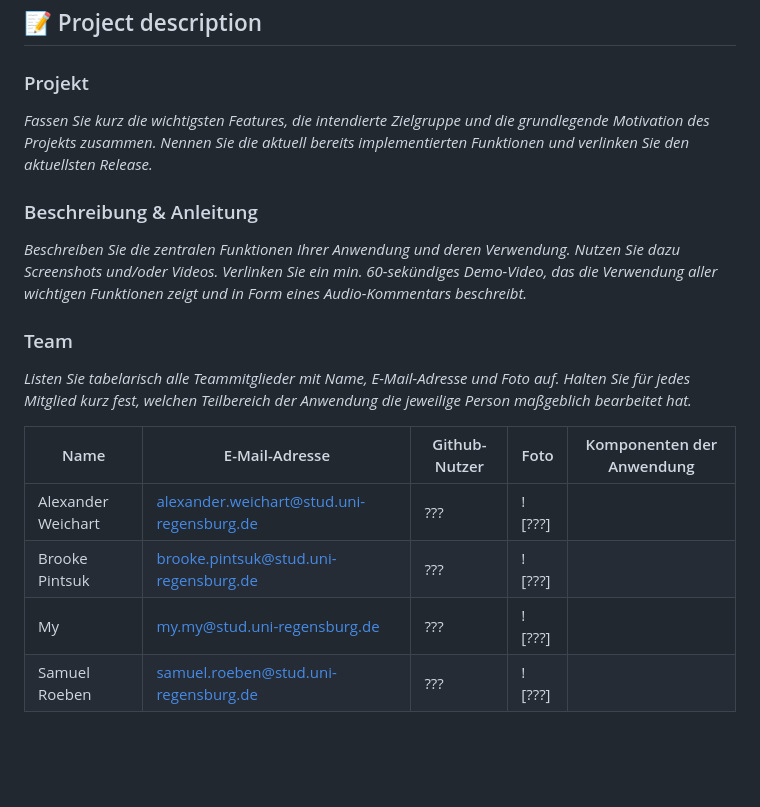
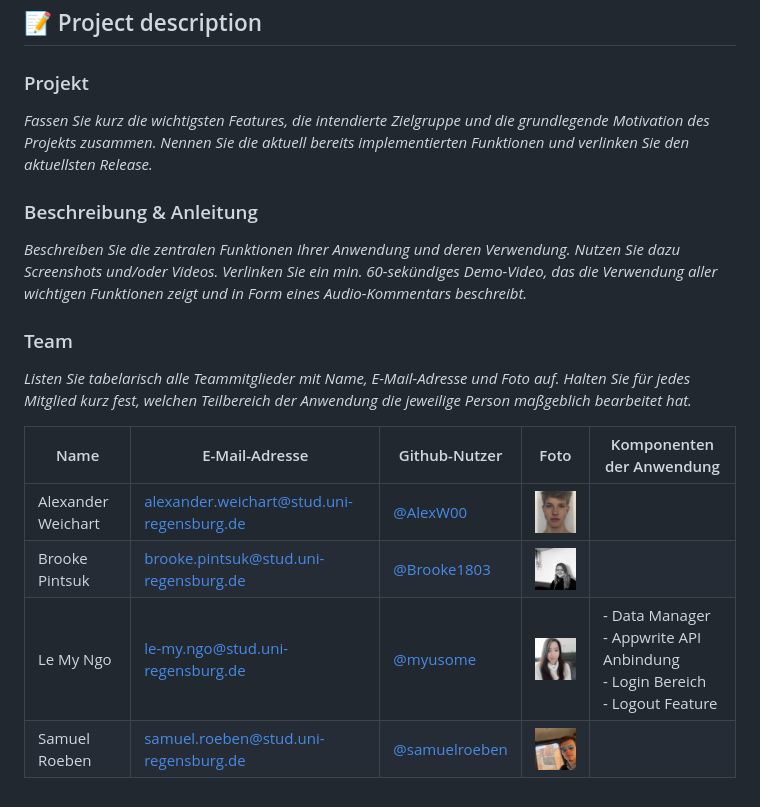
Before and after one commit to MME-Aufgaben-im-Sommer-2022/mme-ss22-team-10, a Markdown page: Readme.md, the part around the change. Rendered like a GitHub page; pictures changed too: docs/team/img-alex.jpeg (added), docs/team/img-brooke.jpeg (added), docs/team/img-my.jpeg (added); blank space fills up the shorter version.

```diff
--- a/Readme.md
+++ b/Readme.md
@@ -8,19 +8,23 @@
 
 ### Projekt
 
-_Fassen Sie kurz die wichtigsten Features, die intendierte Zielgruppe und die grundlegende Motivation des Projekts zusammen. Nennen Sie die aktuell bereits implementierten Funktionen und verlinken Sie den aktuellsten Release._
+_Fassen Sie kurz die wichtigsten Features, die intendierte Zielgruppe und die grundlegende Motivation des Projekts
+zusammen. Nennen Sie die aktuell bereits implementierten Funktionen und verlinken Sie den aktuellsten Release._
 
 ### Beschreibung & Anleitung
 
-_Beschreiben Sie die zentralen Funktionen Ihrer Anwendung und deren Verwendung. Nutzen Sie dazu Screenshots und/oder Videos. Verlinken Sie ein min. 60-sekündiges Demo-Video, das die Verwendung aller wichtigen Funktionen zeigt und in Form eines Audio-Kommentars beschreibt._
+_Beschreiben Sie die zentralen Funktionen Ihrer Anwendung und deren Verwendung. Nutzen Sie dazu Screenshots und/oder
+Videos. Verlinken Sie ein min. 60-sekündiges Demo-Video, das die Verwendung aller wichtigen Funktionen zeigt und in Form
+eines Audio-Kommentars beschreibt._
 
 ### Team
 
-_Listen Sie tabelarisch alle Teammitglieder mit Name, E-Mail-Adresse und Foto auf. Halten Sie für jedes Mitglied kurz fest, welchen Teilbereich der Anwendung die jeweilige Person maßgeblich bearbeitet hat._
+_Listen Sie tabelarisch alle Teammitglieder mit Name, E-Mail-Adresse und Foto auf. Halten Sie für jedes Mitglied kurz
+fest, welchen Teilbereich der Anwendung die jeweilige Person maßgeblich bearbeitet hat._
 
-Name | E-Mail-Adresse | Github-Nutzer | Foto | Komponenten der Anwendung
---- | --- | --- | --- | ---
-Alexander Weichart | alexander.weichart@stud.uni-regensburg.de | ??? | ![???] |
-Brooke Pintsuk | brooke.pintsuk@stud.uni-regensburg.de | ??? | ![???] |
-My | my.my@stud.uni-regensburg.de | ??? | ![???] |
-Samuel Roeben | samuel.roeben@stud.uni-regensburg.de | ??? | ![???] |
+| Name               | E-Mail-Adresse                            | Github-Nutzer                                    | Foto                                   | Komponenten der Anwendung                                                                |
+|--------------------|-------------------------------------------|--------------------------------------------------|----------------------------------------|------------------------------------------------------------------------------------------|
+| Alexander Weichart | alexander.weichart@stud.uni-regensburg.de | [@AlexW00](https://github.com/AlexW00)           | ![Alex](./docs/team/img-alex.jpeg)     |                                                                                          |
+| Brooke Pintsuk     | brooke.pintsuk@stud.uni-regensburg.de     | [@Brooke1803](https://github.com/Brooke1803)     | ![Brooke](./docs/team/img-brooke.jpeg) |                                                                                          |
+| Le My Ngo          | le-my.ngo@stud.uni-regensburg.de          | [@myusome](https://github.com/myusome)           | ![My](./docs/team/img-my.jpeg)         | - Data Manager <br/> - Appwrite API Anbindung <br/>- Login Bereich <br/>- Logout Feature |
+| Samuel Roeben      | samuel.roeben@stud.uni-regensburg.de      | [@samuelroeben](https://github.com/samuelroeben) | ![Samuel](./docs/team/img-samuel.jpeg) |                                                                                          |
```
